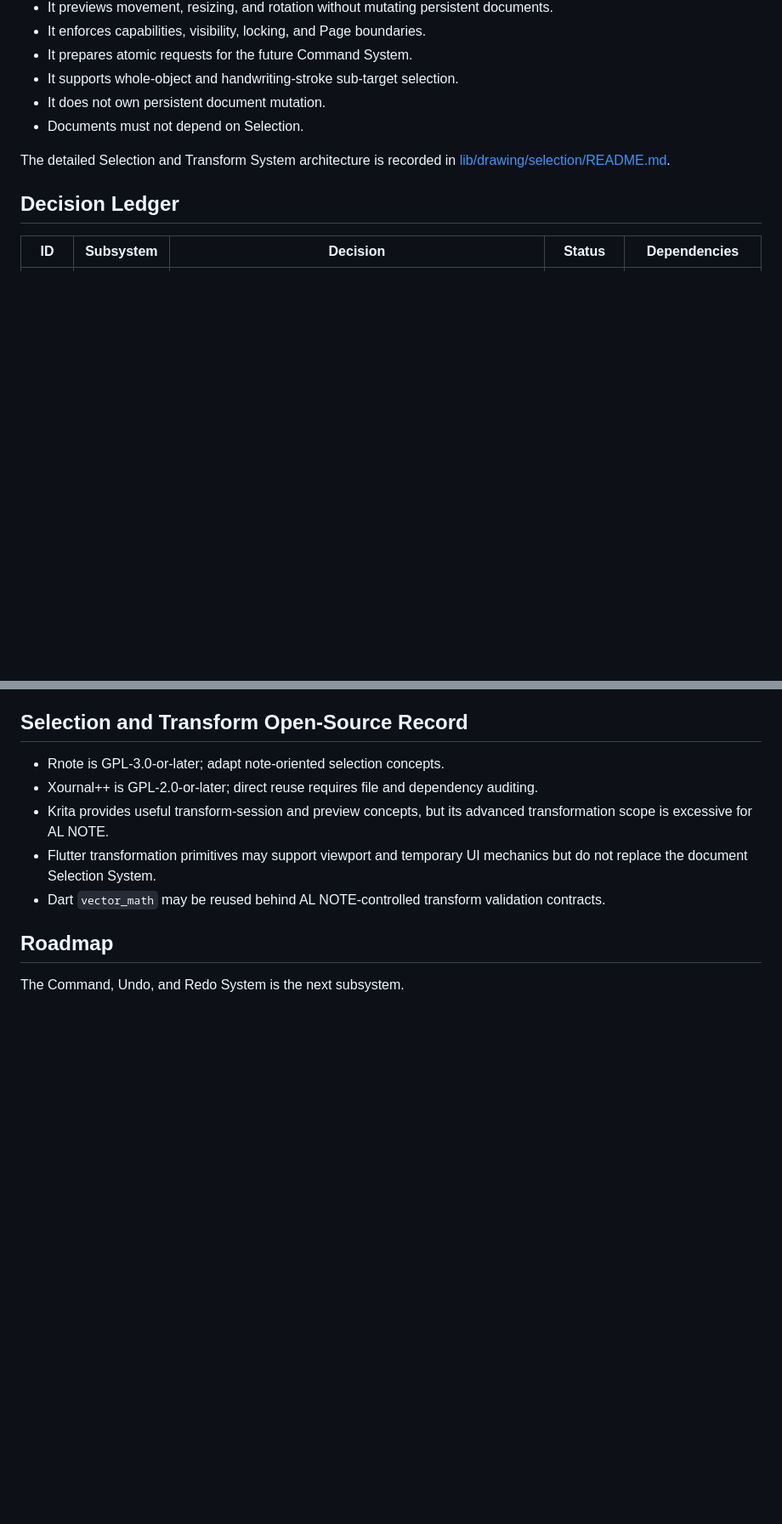
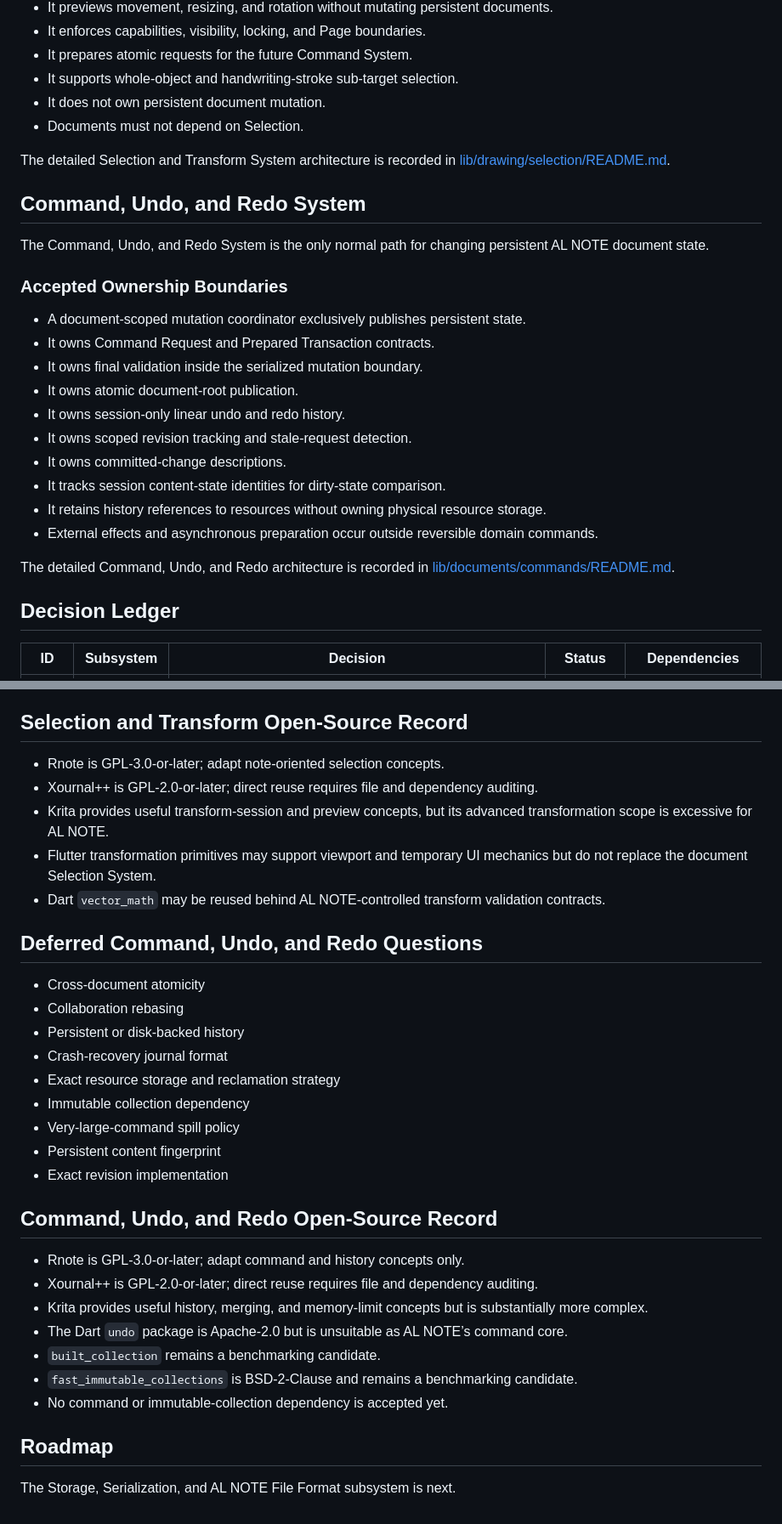
Before and after one commit to AlmawriHamdi/AL-NOTE, a Markdown page: ARCHITECTURE.md, 2 parts joined by grey strips. Shown at 85% size. GitHub-like rendering; blank space fills up the shorter version.

Commit message:
docs(architecture): record command undo and redo system

```diff
--- a/ARCHITECTURE.md
+++ b/ARCHITECTURE.md
@@ -65,6 +66,25 @@ The Selection and Transform System provides temporary, page-scoped selection and
 
 The detailed Selection and Transform System architecture is recorded in [lib/drawing/selection/README.md](lib/drawing/selection/README.md).
 
+## Command, Undo, and Redo System
+
+The Command, Undo, and Redo System is the only normal path for changing persistent AL NOTE document state.
+
+### Accepted Ownership Boundaries
+
+- A document-scoped mutation coordinator exclusively publishes persistent state.
+- It owns Command Request and Prepared Transaction contracts.
+- It owns final validation inside the serialized mutation boundary.
+- It owns atomic document-root publication.
+- It owns session-only linear undo and redo history.
+- It owns scoped revision tracking and stale-request detection.
+- It owns committed-change descriptions.
+- It tracks session content-state identities for dirty-state comparison.
+- It retains history references to resources without owning physical resource storage.
+- External effects and asynchronous preparation occur outside reversible domain commands.
+
+The detailed Command, Undo, and Redo architecture is recorded in [lib/documents/commands/README.md](lib/documents/commands/README.md).
+
 ## Decision Ledger
 
 | ID | Subsystem | Decision | Status | Dependencies |
@@ -154,6 +190,28 @@ The detailed Selection and Transform System architecture is recorded in [lib/dra
 - Flutter transformation primitives may support viewport and temporary UI mechanics but do not replace the document Selection System.
 - Dart `vector_math` may be reused behind AL NOTE-controlled transform validation contracts.
 
+## Deferred Command, Undo, and Redo Questions
+
+- Cross-document atomicity
+- Collaboration rebasing
+- Persistent or disk-backed history
+- Crash-recovery journal format
+- Exact resource storage and reclamation strategy
+- Immutable collection dependency
+- Very-large-command spill policy
+- Persistent content fingerprint
+- Exact revision implementation
+
+## Command, Undo, and Redo Open-Source Record
+
+- Rnote is GPL-3.0-or-later; adapt command and history concepts only.
+- Xournal++ is GPL-2.0-or-later; direct reuse requires file and dependency auditing.
+- Krita provides useful history, merging, and memory-limit concepts but is substantially more complex.
+- The Dart `undo` package is Apache-2.0 but is unsuitable as AL NOTE’s command core.
+- `built_collection` remains a benchmarking candidate.
+- `fast_immutable_collections` is BSD-2-Clause and remains a benchmarking candidate.
+- No command or immutable-collection dependency is accepted yet.
+
 ## Roadmap
 
-The Command, Undo, and Redo System is the next subsystem.
+The Storage, Serialization, and AL NOTE File Format subsystem is next.
```
Also changed, not shown: other parts of ARCHITECTURE.md (+18 -1 lines), 1 other file.
